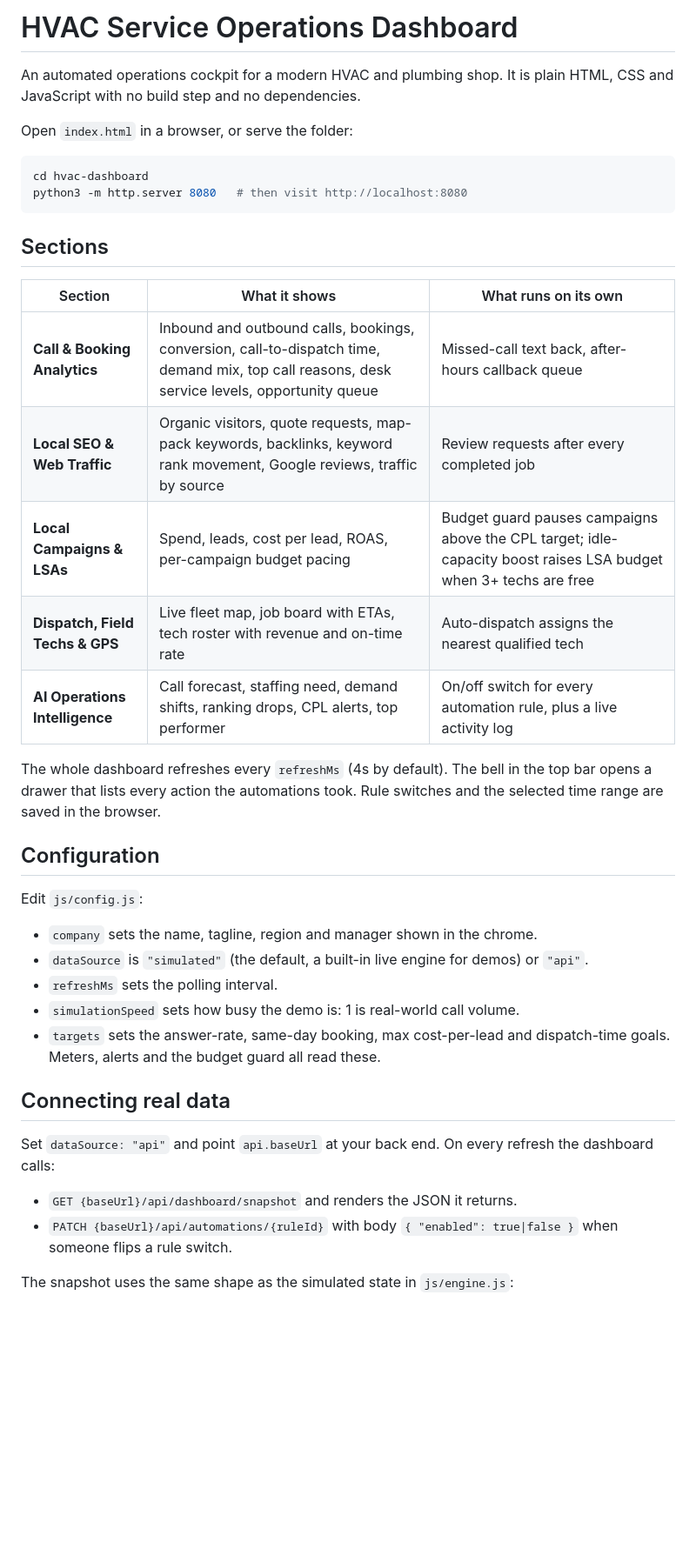
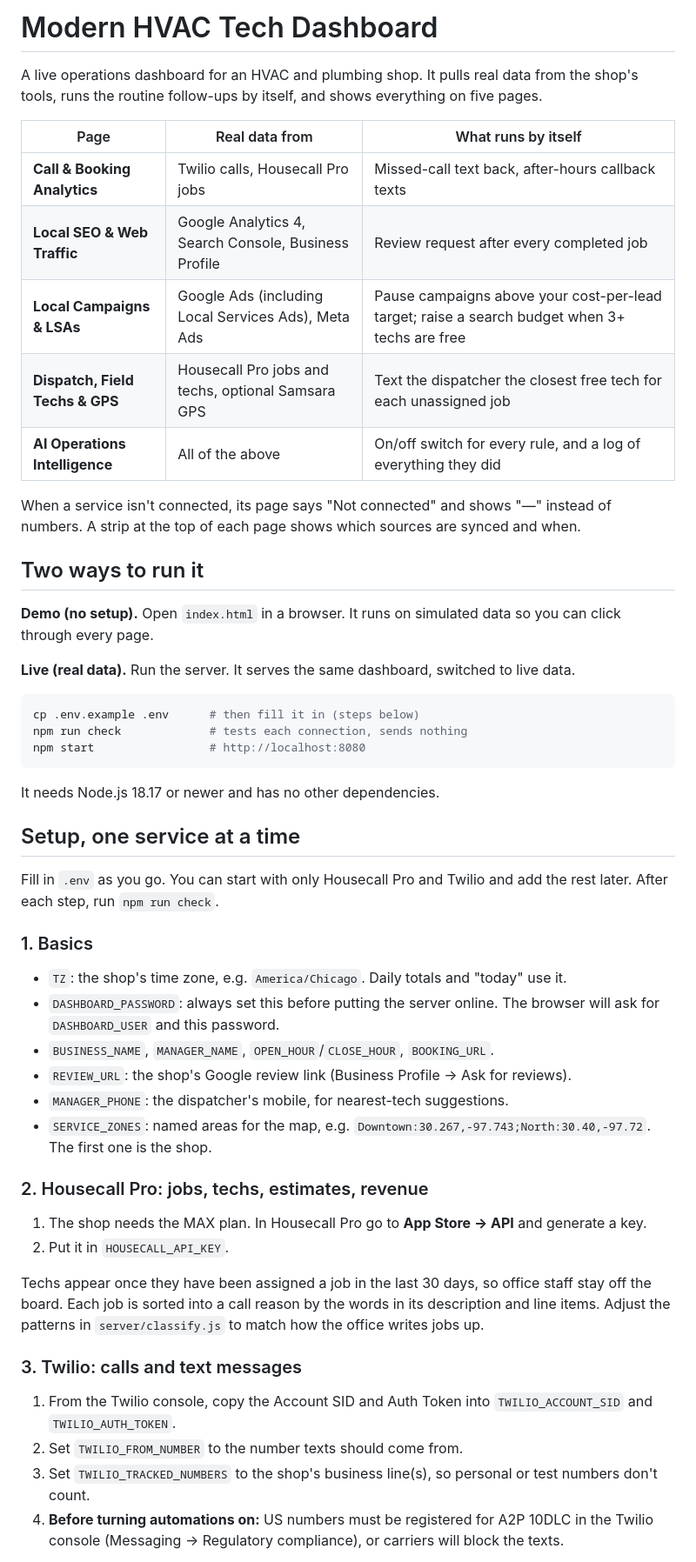
Before and after one commit to CD25/modernhvactechdashboard, a Markdown page: README.md, the part around one of its changes. Shown at 87% size. Rendered like a GitHub page; blank space fills up the shorter version.

Commit message:
Rewrite README as a live-data setup guide
Co-Authored-By: Claude Opus 5.5 <noreply@anthropic.com>
Claude-Session: https://claude.ai/code/session_019sTW9yQ5xoNhMwrRe44A77

````diff
--- a/README.md
+++ b/README.md
@@ -1,49 +1,71 @@
-# HVAC Service Operations Dashboard
+# Modern HVAC Tech Dashboard
 
-An automated operations cockpit for a modern HVAC and plumbing shop. It is
-plain HTML, CSS and JavaScript with no build step and no dependencies.
+A live operations dashboard for an HVAC and plumbing shop. It pulls real
+data from the shop's tools, runs the routine follow-ups by itself, and shows
+everything on five pages.
 
-Open `index.html` in a browser, or serve the folder:
+| Page | Real data from | What runs by itself |
+|---|---|---|
+| **Call & Booking Analytics** | Twilio calls, Housecall Pro jobs | Missed-call text back, after-hours callback texts |
+| **Local SEO & Web Traffic** | Google Analytics 4, Search Console, Business Profile | Review request after every completed job |
+| **Local Campaigns & LSAs** | Google Ads (including Local Services Ads), Meta Ads | Pause campaigns above your cost-per-lead target; raise a search budget when 3+ techs are free |
+| **Dispatch, Field Techs & GPS** | Housecall Pro jobs and techs, optional Samsara GPS | Text the dispatcher the closest free tech for each unassigned job |
+| **AI Operations Intelligence** | All of the above | On/off switch for every rule, and a log of everything they did |
+
+When a service isn't connected, its page says "Not connected" and shows
+"—" instead of numbers. A strip at the top of each page shows which sources
+are synced and when.
+
+## Two ways to run it
+
+**Demo (no setup).** Open `index.html` in a browser. It runs on simulated
+data so you can click through every page.
+
+**Live (real data).** Run the server. It serves the same dashboard, switched
+to live data.
 
 ```bash
-cd hvac-dashboard
-python3 -m http.server 8080   # then visit http://localhost:8080
+cp .env.example .env      # then fill it in (steps below)
+npm run check             # tests each connection, sends nothing
+npm start                 # http://localhost:8080
 ```
 
-## Sections
+It needs Node.js 18.17 or newer and has no other dependencies.
 
-| Section | What it shows | What runs on its own |
-|---|---|---|
-| **Call & Booking Analytics** | Inbound and outbound calls, bookings, conversion, call-to-dispatch time, demand mix, top call reasons, desk service levels, opportunity queue | Missed-call text back, after-hours callback queue |
-| **Local SEO & Web Traffic** | Organic visitors, quote requests, map-pack keywords, backlinks, keyword rank movement, Google reviews, traffic by source | Review requests after every completed job |
-| **Local Campaigns & LSAs** | Spend, leads, cost per lead, ROAS, per-campaign budget pacing | Budget guard pauses campaigns above the CPL target; idle-capacity boost raises LSA budget when 3+ techs are free |
-| **Dispatch, Field Techs & GPS** | Live fleet map, job board with ETAs, tech roster with revenue and on-time rate | Auto-dispatch assigns the nearest qualified tech |
-| **AI Operations Intelligence** | Call forecast, staffing need, demand shifts, ranking drops, CPL alerts, top performer | On/off switch for every automation rule, plus a live activity log |
+## Setup, one service at a time
 
-The whole dashboard refreshes every `refreshMs` (4s by default). The bell in
-the top bar opens a drawer that lists every action the automations took.
-Rule switches and the selected time range are saved in the browser.
+Fill in `.env` as you go. You can start with only Housecall Pro and Twilio
+and add the rest later. After each step, run `npm run check`.
 
-## Configuration
+### 1. Basics
 
-Edit `js/config.js`:
+- `TZ`: the shop's time zone, e.g. `America/Chicago`. Daily totals and "today" use it.
+- `DASHBOARD_PASSWORD`: always set this before putting the server online.
+  The browser will ask for `DASHBOARD_USER` and this password.
+- `BUSINESS_NAME`, `MANAGER_NAME`, `OPEN_HOUR`/`CLOSE_HOUR`, `BOOKING_URL`.
+- `REVIEW_URL`: the shop's Google review link (Business Profile → Ask for reviews).
+- `MANAGER_PHONE`: the dispatcher's mobile, for nearest-tech suggestions.
+- `SERVICE_ZONES`: named areas for the map, e.g.
+  `Downtown:30.267,-97.743;North:30.40,-97.72`. The first one is the shop.
 
-- `company` sets the name, tagline, region and manager shown in the chrome.
-- `dataSource` is `"simulated"` (the default, a built-in live engine for
-  demos) or `"api"`.
-- `refreshMs` sets the polling interval.
-- `simulationSpeed` sets how busy the demo is: 1 is real-world call volume.
-- `targets` sets the answer-rate, same-day booking, max cost-per-lead and
-  dispatch-time goals. Meters, alerts and the budget guard all read these.
+### 2. Housecall Pro: jobs, techs, estimates, revenue
 
-## Connecting real data
+1. The shop needs the MAX plan. In Housecall Pro go to **App Store → API** and generate a key.
+2. Put it in `HOUSECALL_API_KEY`.
 
-Set `dataSource: "api"` and point `api.baseUrl` at your back end. On every
-refresh the dashboard calls:
+Techs appear once they have been assigned a job in the last 30 days, so
+office staff stay off the board. Each job is sorted into a call reason by the
+words in its description and line items. Adjust the patterns in
+`server/classify.js` to match how the office writes jobs up.
 
-- `GET {baseUrl}/api/dashboard/snapshot` and renders the JSON it returns.
-- `PATCH {baseUrl}/api/automations/{ruleId}` with body `{ "enabled": true|false }`
-  when someone flips a rule switch.
+### 3. Twilio: calls and text messages
 
-The snapshot uses the same shape as the simulated state in `js/engine.js`:
+1. From the Twilio console, copy the Account SID and Auth Token into
+   `TWILIO_ACCOUNT_SID` and `TWILIO_AUTH_TOKEN`.
+2. Set `TWILIO_FROM_NUMBER` to the number texts should come from.
+3. Set `TWILIO_TRACKED_NUMBERS` to the shop's business line(s), so personal
+   or test numbers don't count.
+4. **Before turning automations on:** US numbers must be registered for
+   A2P 10DLC in the Twilio console (Messaging → Regulatory compliance), or
+   carriers will block the texts.
 
````
Also changed, not shown: other parts of README.md (+83 -49 lines).
